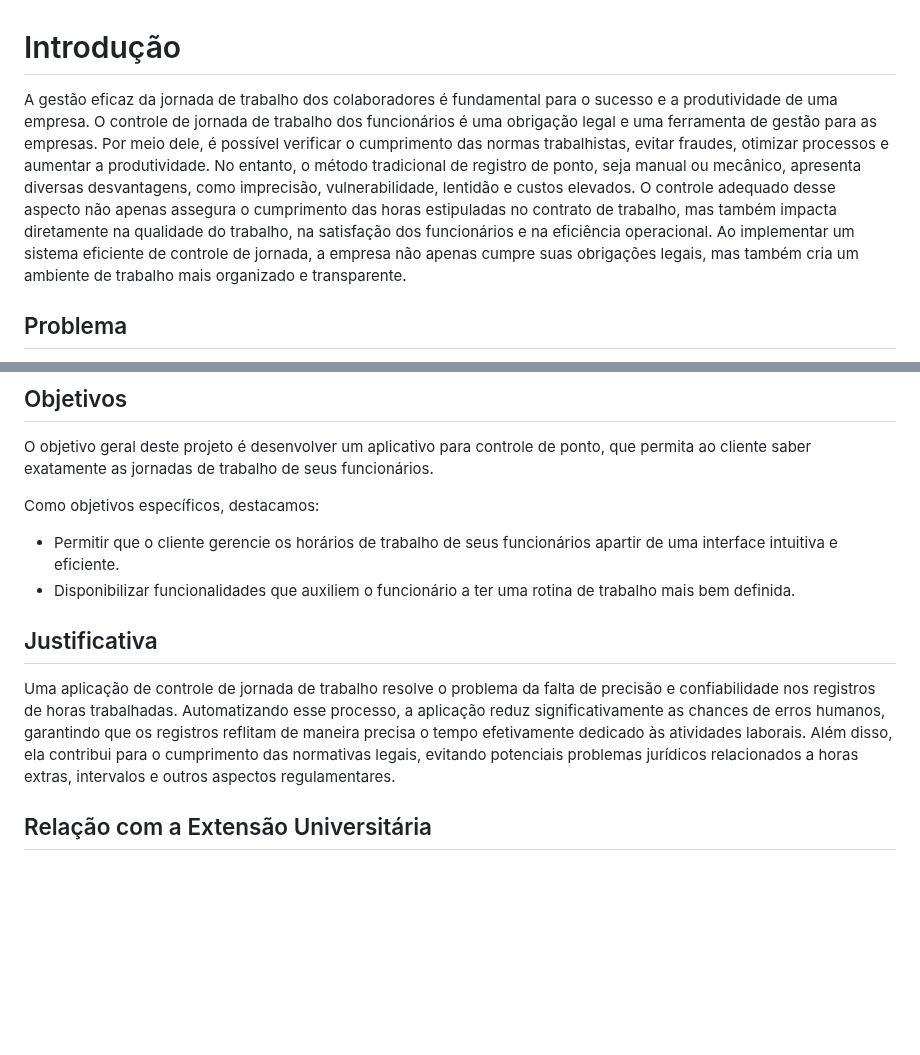
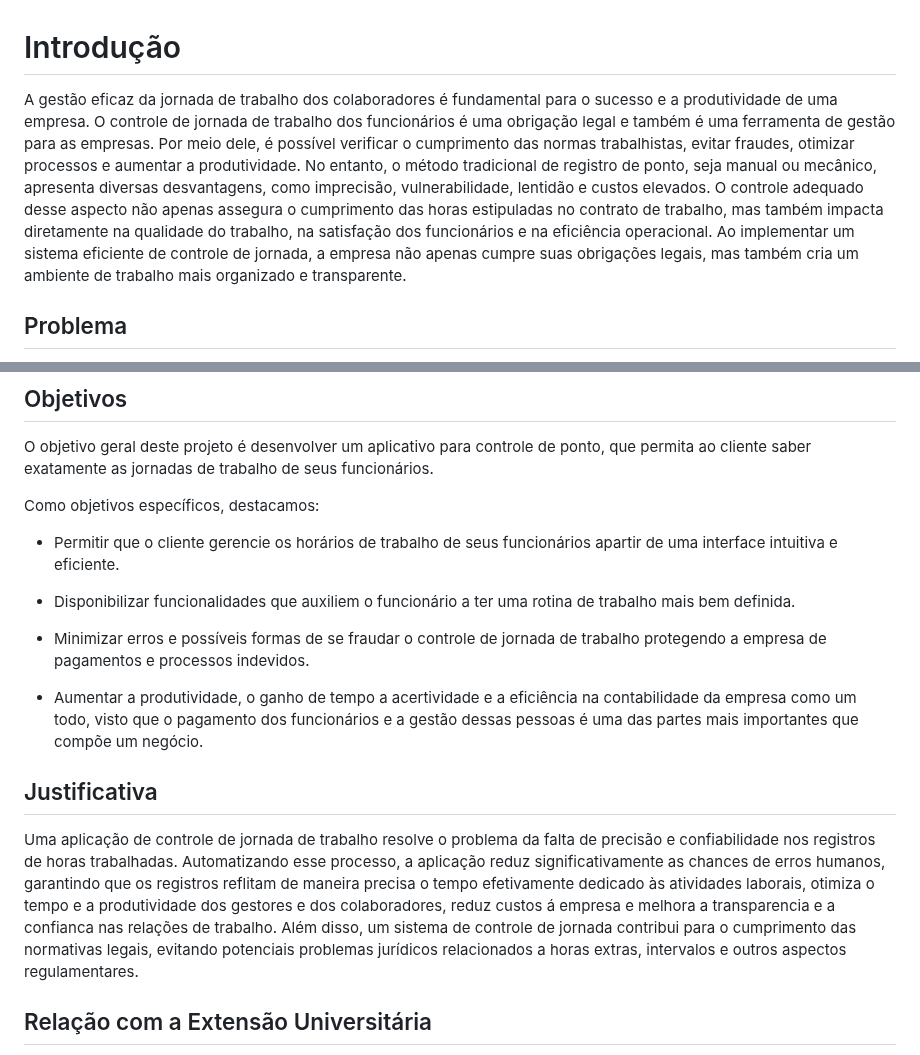
Before and after one commit to ICEI-PUC-Minas-PMV-ADS/pmv-ads-2024-1-e5-proj-empext-t1-pmv-ads-2024-1-e3-proj-time-sheet, a Markdown page: documentos/01-Documentação de Contexto.md, 2 parts joined by grey strips. Drawn GitHub-style; blank space fills up the shorter version.

Commit message:
Update 01-Documentação de Contexto.md
Finalizando introdução, problema, objetivos e justificativa

```diff
--- a/documentos/01-Documentação de Contexto.md
+++ b/documentos/01-Documentação de Contexto.md
@@ -1,6 +1,6 @@
 # Introdução
 
-A gestão eficaz da jornada de trabalho dos colaboradores é fundamental para o sucesso e a produtividade de uma empresa. O controle de jornada de trabalho dos funcionários é uma obrigação legal e uma ferramenta de gestão para as empresas. Por meio dele, é possível verificar o cumprimento das normas trabalhistas, evitar fraudes, otimizar processos e aumentar a produtividade. No entanto, o método tradicional de registro de ponto, seja manual ou mecânico, apresenta diversas desvantagens, como imprecisão, vulnerabilidade, lentidão e custos elevados. O controle adequado desse aspecto não apenas assegura o cumprimento das horas estipuladas no contrato de trabalho, mas também impacta diretamente na qualidade do trabalho, na satisfação dos funcionários e na eficiência operacional. Ao implementar um sistema eficiente de controle de jornada, a empresa não apenas cumpre suas obrigações legais, mas também cria um ambiente de trabalho mais organizado e transparente.
+A gestão eficaz da jornada de trabalho dos colaboradores é fundamental para o sucesso e a produtividade de uma empresa. O controle de jornada de trabalho dos funcionários é uma obrigação legal e também é uma ferramenta de gestão para as empresas. Por meio dele, é possível verificar o cumprimento das normas trabalhistas, evitar fraudes, otimizar processos e aumentar a produtividade. No entanto, o método tradicional de registro de ponto, seja manual ou mecânico, apresenta diversas desvantagens, como imprecisão, vulnerabilidade, lentidão e custos elevados. O controle adequado desse aspecto não apenas assegura o cumprimento das horas estipuladas no contrato de trabalho, mas também impacta diretamente na qualidade do trabalho, na satisfação dos funcionários e na eficiência operacional. Ao implementar um sistema eficiente de controle de jornada, a empresa não apenas cumpre suas obrigações legais, mas também cria um ambiente de trabalho mais organizado e transparente.
 
 ## Problema
 
@@ -24,11 +24,16 @@ O objetivo geral deste projeto é desenvolver um aplicativo para controle de pon
 Como objetivos específicos, destacamos:
 
 - Permitir que o cliente gerencie os horários de trabalho de seus funcionários apartir de uma interface intuitiva e eficiente.
+
 - Disponibilizar funcionalidades que auxiliem o funcionário a ter uma rotina de trabalho mais bem definida.
+
+- Minimizar erros e possíveis formas de se fraudar o controle de jornada de trabalho protegendo a empresa de pagamentos e processos indevidos.
+
+- Aumentar a produtividade, o ganho de tempo a acertividade e a eficiência na contabilidade da empresa como um todo, visto que o pagamento dos funcionários e a gestão dessas pessoas é uma das partes mais importantes que compõe um negócio.
 
 ## Justificativa
 
-Uma aplicação de controle de jornada de trabalho resolve o problema da falta de precisão e confiabilidade nos registros de horas trabalhadas. Automatizando esse processo, a aplicação reduz significativamente as chances de erros humanos, garantindo que os registros reflitam de maneira precisa o tempo efetivamente dedicado às atividades laborais. Além disso, ela contribui para o cumprimento das normativas legais, evitando potenciais problemas jurídicos relacionados a horas extras, intervalos e outros aspectos regulamentares.
+Uma aplicação de controle de jornada de trabalho resolve o problema da falta de precisão e confiabilidade nos registros de horas trabalhadas. Automatizando esse processo, a aplicação reduz significativamente as chances de erros humanos, garantindo que os registros reflitam de maneira precisa o tempo efetivamente dedicado às atividades laborais, otimiza o tempo e a produtividade dos gestores e dos colaboradores, reduz custos á empresa e melhora a transparencia e a confianca nas relações de trabalho. Além disso, um sistema de controle de jornada contribui para o cumprimento das normativas legais, evitando potenciais problemas jurídicos relacionados a horas extras, intervalos e outros aspectos regulamentares.
 
 ## Relação com a Extensão Universitária
 
```
